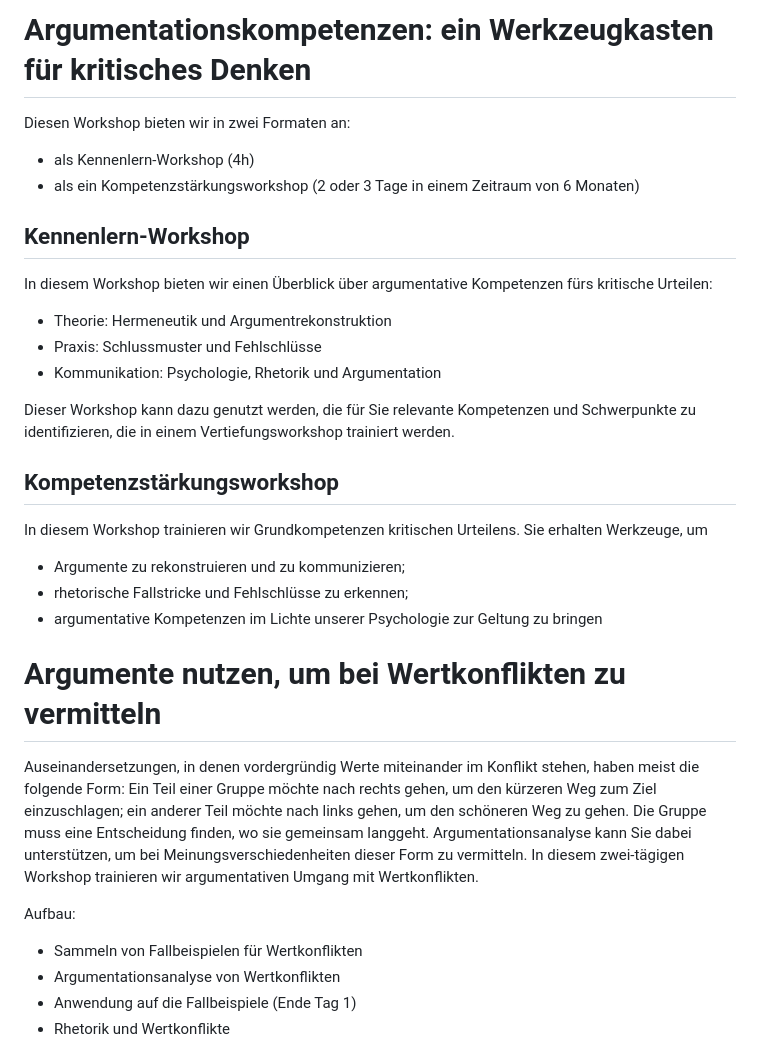
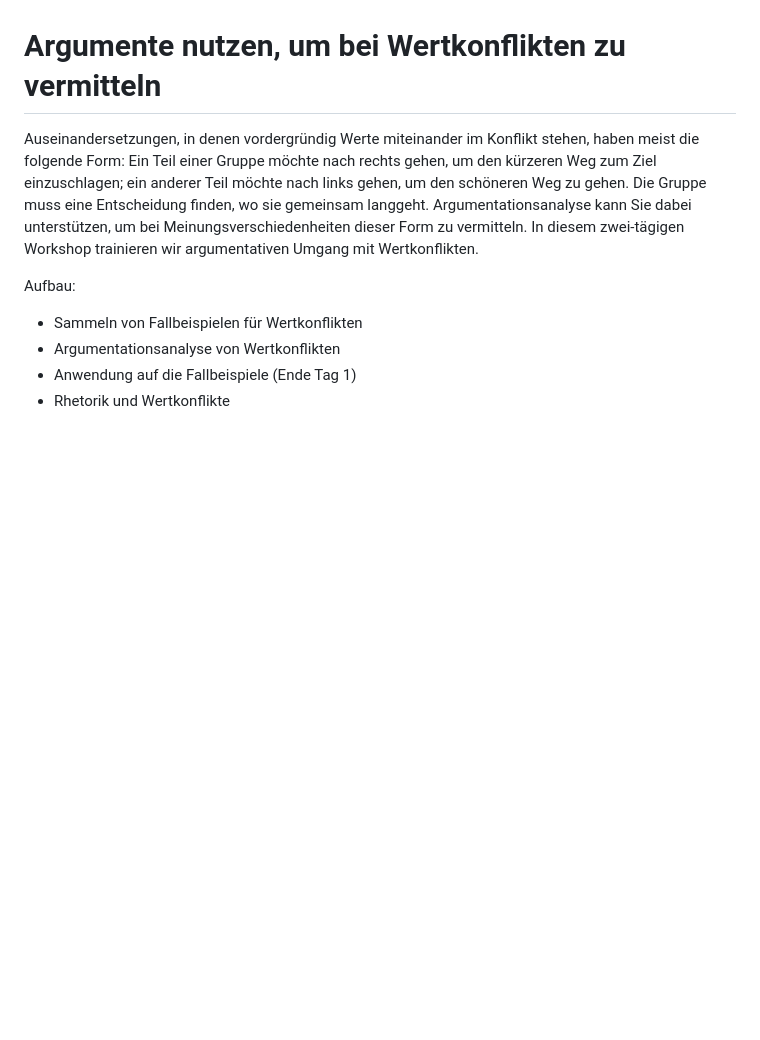
Before and after one commit to argumentations-agentur/argumentations-agentur.github.io, a Markdown page: src/dienstleistungen/argumentationstraining.md, the part around the change printed below. GitHub-like rendering; blank space fills up the shorter version.

```diff
--- a/src/dienstleistungen/argumentationstraining.md
+++ b/src/dienstleistungen/argumentationstraining.md
@@ -115,33 +150,6 @@ https://tailwindflex.com/@abhi/card-grid-for-blog-posts-articles
 </section>
 
 
-
-<div id="kritisches_denken" class="mt-6"></div>
-
-# Argumentationskompetenzen: ein Werkzeugkasten für kritisches Denken
-
-Diesen Workshop bieten wir in zwei Formaten an:
-
-+ als Kennenlern-Workshop (4h)
-+ als ein Kompetenzstärkungsworkshop (2 oder 3 Tage in einem Zeitraum von 6 Monaten)
-
-## Kennenlern-Workshop
-
-In diesem Workshop bieten wir einen Überblick über argumentative Kompetenzen fürs kritische Urteilen:
-
-+ Theorie: Hermeneutik und Argumentrekonstruktion
-+ Praxis: Schlussmuster und Fehlschlüsse
-+ Kommunikation: Psychologie, Rhetorik und Argumentation
-
-Dieser Workshop kann dazu genutzt werden, die für Sie relevante Kompetenzen und Schwerpunkte zu identifizieren, die in einem Vertiefungsworkshop trainiert werden.
-
-## Kompetenzstärkungsworkshop
-
-In diesem Workshop trainieren wir Grundkompetenzen kritischen Urteilens. Sie erhalten Werkzeuge, um
-
-+ Argumente zu rekonstruieren und zu kommunizieren;
-+ rhetorische Fallstricke und Fehlschlüsse zu erkennen;
-+ argumentative Kompetenzen im Lichte unserer Psychologie zur Geltung zu bringen
 
 <div id="wertkonflikte"></div>
 
```
Also changed, not shown: other parts of src/dienstleistungen/argumentationstraining.md (+35 -0 lines).
